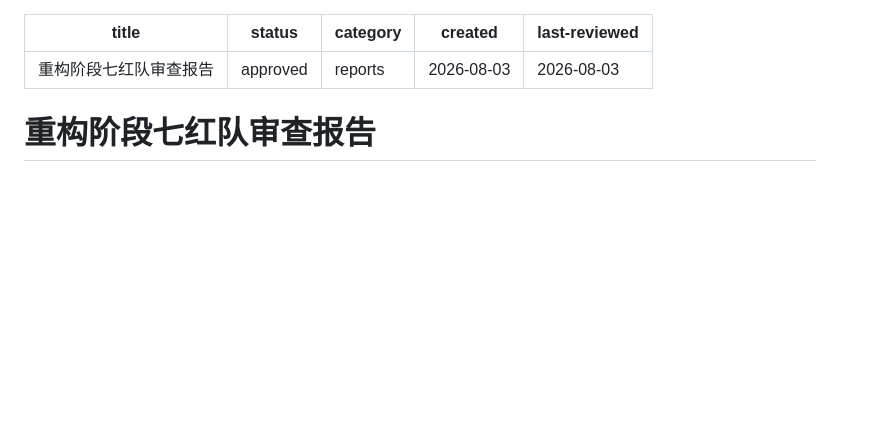
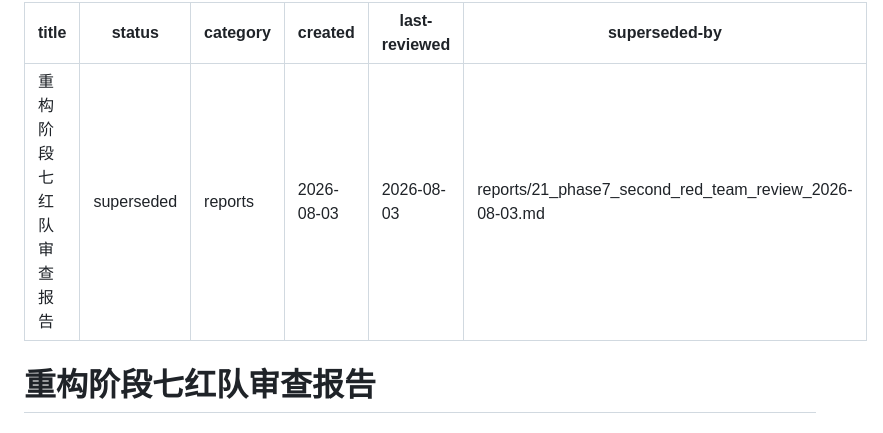
Before and after one commit to bootition/fiance_catch, a Markdown page: docs/reports/20_phase7_red_team_review_2026-08-03.md, the part around the change. Drawn GitHub-style; blank space fills up the shorter version.

```diff
--- a/docs/reports/20_phase7_red_team_review_2026-08-03.md
+++ b/docs/reports/20_phase7_red_team_review_2026-08-03.md
@@ -1,9 +1,10 @@
 ---
 title: 重构阶段七红队审查报告
-status: approved
+status: superseded
 category: reports
 created: 2026-08-03
 last-reviewed: 2026-08-03
+superseded-by: reports/21_phase7_second_red_team_review_2026-08-03.md
 ---
 
 # 重构阶段七红队审查报告
```
Also changed, not shown: docs/STATUS.md (+5 -5 lines), docs/reports/21_phase7_second_red_team_review_2026-08-03.md (added, +92 -0 lines).
